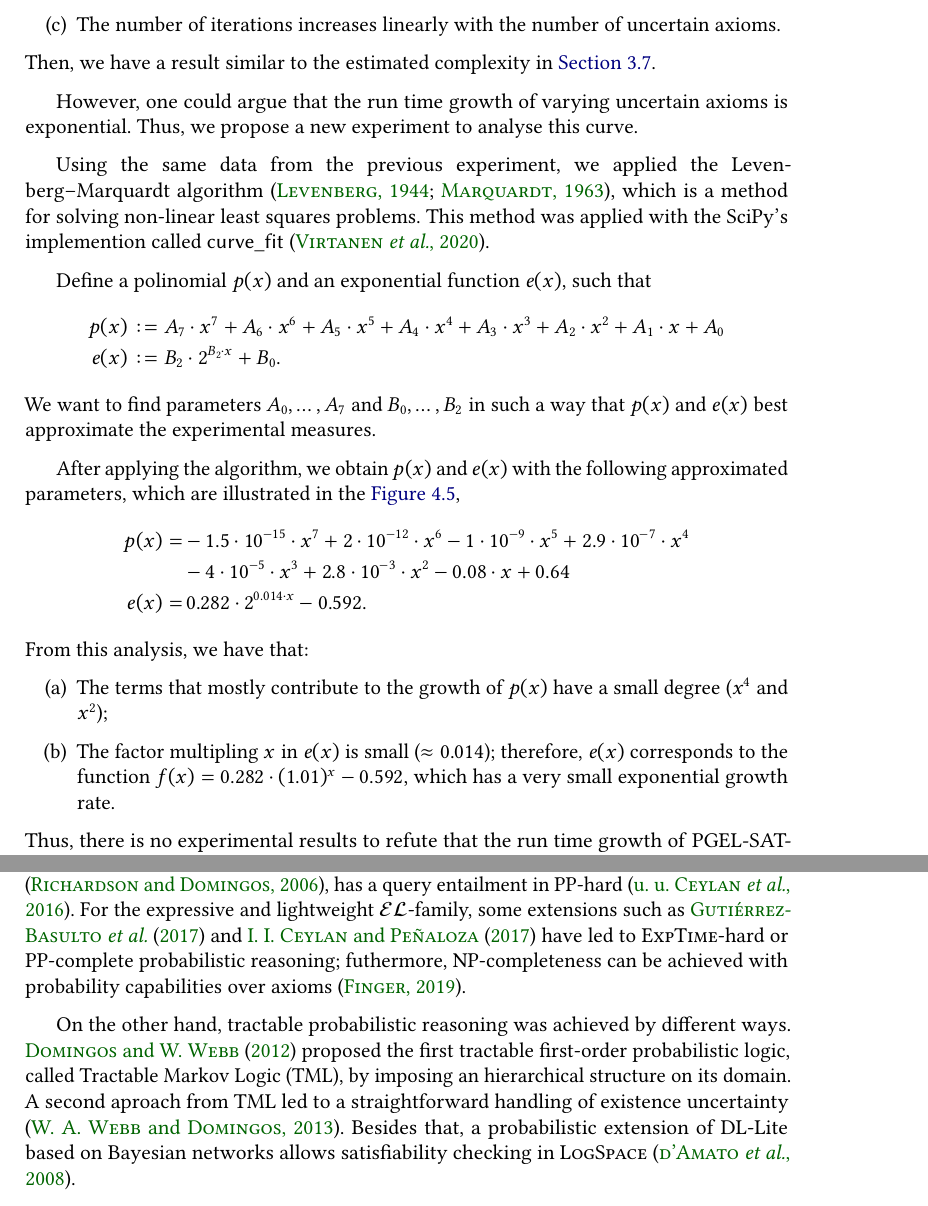
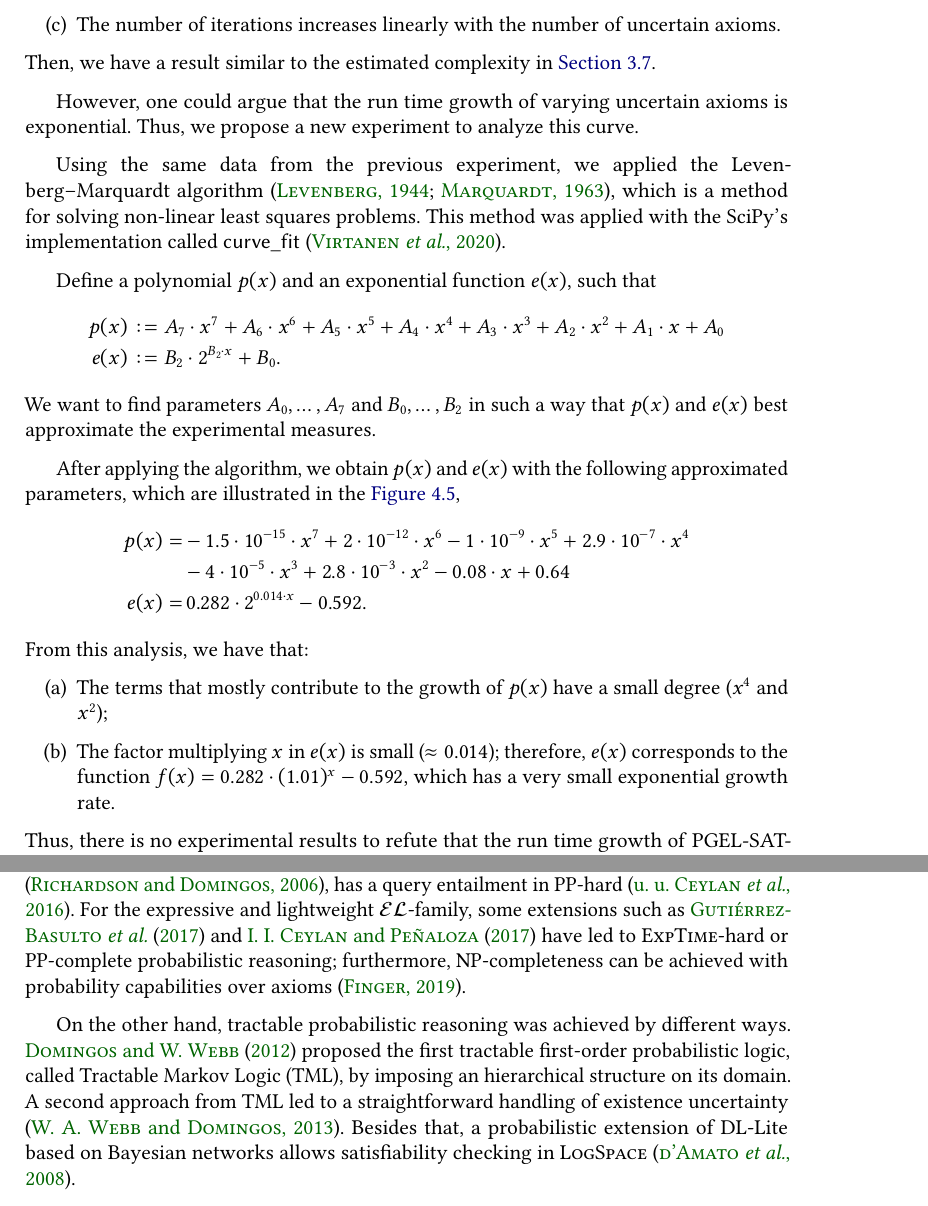
Before and after one commit to AndrewIjano/mac0499-monograph, a LaTeX thesis (tese.tex, which reads content/04-experiments-and-results.tex, content/05-related-work.tex): two parts of pages 39 and 43 of 50, joined at a grey line, cut so that both start at the same text. Compiled offline with pdfLaTeX.

Commit message:
Fix spelling mistakes

```diff
--- a/content/04-experiments-and-results.tex
+++ b/content/04-experiments-and-results.tex
@@ -46,11 +46,11 @@ These experiments show that:
 \end{enumerate}
 Then, we have a result similar to the estimated complexity in \cref{sec:time-compl}.
 
-However, one could argue that the run time growth of varying uncertain axioms is exponential. Thus, we propose a new experiment to analyse this curve.
+However, one could argue that the run time growth of varying uncertain axioms is exponential. Thus, we propose a new experiment to analyze this curve.
 
-Using the same data from the previous experiment, we applied the Levenberg–Marquardt algorithm \citep{levenberg1944method,marquardt1963algorithm}, which is a method for solving non-linear least squares problems. This method was applied with the SciPy's implemention called \textsf{curve\_fit} \citep{2020SciPy-NMeth}.
+Using the same data from the previous experiment, we applied the Levenberg–Marquardt algorithm \citep{levenberg1944method,marquardt1963algorithm}, which is a method for solving non-linear least squares problems. This method was applied with the SciPy's implementation called \textsf{curve\_fit} \citep{2020SciPy-NMeth}.
 
-Define a polinomial $p(x)$ and an exponential function $e(x)$, such that
+Define a polynomial $p(x)$ and an exponential function $e(x)$, such that
 \begin{align*}
   p(x) &:= A_7 \cdot x^7 + A_6 \cdot x^6 + A_5 \cdot x^5 +A_4 \cdot x^4 + A_3 \cdot x^3 + A_2 \cdot x^2 + A_1 \cdot x + A_0\\
   e(x) &:= B_2 \cdot 2^{B_2 \cdot x} + B_0.
@@ -72,7 +72,7 @@ After applying the algorithm, we obtain $p(x)$ and $e(x)$ with the following app
 From this analysis, we have that:
 \begin{enumerate}[label=(\alph*)]
   \item The terms that mostly contribute to the growth of $p(x)$ have a small degree ($x^4$ and $x^2$);
-  \item The factor multipling $x$ in $e(x)$ is small ($\approx 0.014$); therefore, $e(x)$ corresponds to the function $f(x) = 0.282 \cdot (1.01)^{x} - 0.592$, which has a very small exponential growth rate.
+  \item The factor multiplying $x$ in $e(x)$ is small ($\approx 0.014$); therefore, $e(x)$ corresponds to the function $f(x) = 0.282 \cdot (1.01)^{x} - 0.592$, which has a very small exponential growth rate.
 \end{enumerate}
 Thus, there is no experimental results to refute that the run time growth of \textsc{PGEL-SAT-Solver} is not polynomial.
 
--- a/content/05-related-work.tex
+++ b/content/05-related-work.tex
@@ -5,8 +5,8 @@
 
 The problem of probabilistic reasoning and extensions in logics to deal with uncertainty have been studied for several decades. The first known proposal of PSAT, for propositional formulas, is attributed to \citet{boole1854investigation} and it has already been shown to be NP-Complete \citep{georgakopoulos1988probabilistic}.
 
-In the relational domain, the literature contain several logics with probabilistic reasoning capabilities although they have led to intractable decision problems.  Some of them extend the already intractable $\mathcal{ALC}$, with probabilistic constrains over concepts \citep{heinsohn1994probabilistic, lukasiewicz2008expressive, GutierrezBasultoEA11}. The probablistic Datalog$^\pm$ \citep{gottlob2013query}, that combines Datalog$^\pm$ with Markov logic networks \citep{richardson2006markov}, has a query entailment in PP-hard \citep{ceylan_datalog_compl_2016}. For the expressive and lightweight $\el$-family, some extensions such as \citet{gutierrez2017probabilistic,ceylan2017bayesian} have led to \textsc{ExpTime}-hard or PP-complete probabilistic reasoning; futhermore, NP-completeness can be achieved with probability capabilities over axioms \citep{Fin2019b}.
+In the relational domain, the literature contain several logics with probabilistic reasoning capabilities although they have led to intractable decision problems.  Some of them extend the already intractable $\mathcal{ALC}$, with probabilistic constrains over concepts \citep{heinsohn1994probabilistic, lukasiewicz2008expressive, GutierrezBasultoEA11}. The probablistic Datalog$^\pm$ \citep{gottlob2013query}, that combines Datalog$^\pm$ with Markov logic networks \citep{richardson2006markov}, has a query entailment in PP-hard \citep{ceylan_datalog_compl_2016}. For the expressive and lightweight $\el$-family, some extensions such as \citet{gutierrez2017probabilistic,ceylan2017bayesian} have led to \textsc{ExpTime}-hard or PP-complete probabilistic reasoning; furthermore, NP-completeness can be achieved with probability capabilities over axioms \citep{Fin2019b}.
 
-On the other hand, tractable probabilistic reasoning was achieved by different ways. \citet{Domingos_Webb_2012} proposed the first tractable first-order probabilistic logic, called Tractable Markov Logic (TML), by imposing an hierarchical structure on its domain. A second aproach from TML led to a straightforward handling of existence uncertainty \citep{webb2013tractable}. Besides that, a probabilistic extension of DL-Lite based on Bayesian networks allows satisfiability checking in \textsc{LogSpace} \citep{damato_prob_dl_lite_2008}.
+On the other hand, tractable probabilistic reasoning was achieved by different ways. \citet{Domingos_Webb_2012} proposed the first tractable first-order probabilistic logic, called Tractable Markov Logic (TML), by imposing an hierarchical structure on its domain. A second approach from TML led to a straightforward handling of existence uncertainty \citep{webb2013tractable}. Besides that, a probabilistic extension of DL-Lite based on Bayesian networks allows satisfiability checking in \textsc{LogSpace} \citep{damato_prob_dl_lite_2008}.
 
 Furthermore, some studies implies that the research on MaxSAT has a impact on the solutions of PSAT problems \citep{andersen2001easy}. Also, there was already proposed a MaxSAT-solver for a propositional fragment of horn logic by a max-flow/min-cut formulation \citep{jaumard1987complexity}, which inspired the solution described in this study.
```
Also changed, not shown: content/01-introduction.tex (+1 -1 lines), content/02-background.tex (+1 -1 lines), content/03-development.tex (+2 -2 lines), front-back-matter/abstract.tex (+1 -1 lines), content/04-experiments-and-results.tex (4 more changed lines).
